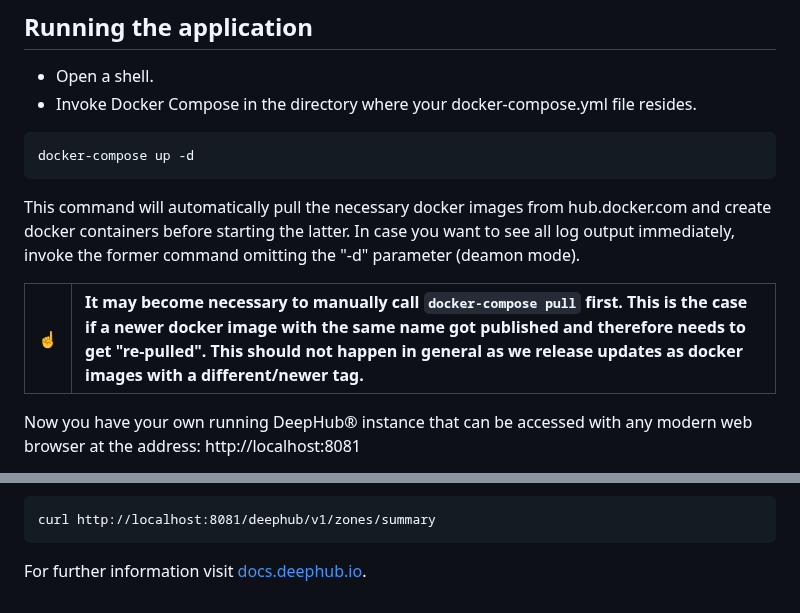
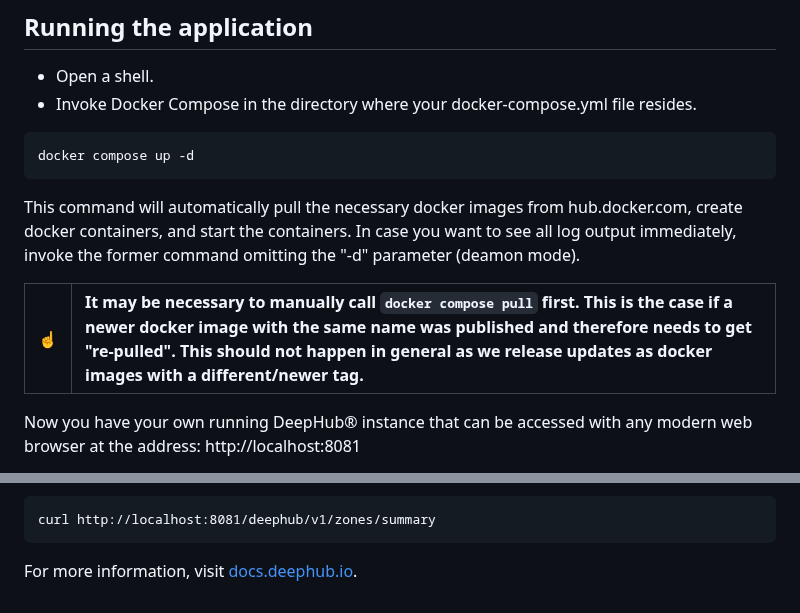
Before and after one commit to flowcate/deephub-basic-setup, a Markdown page: README.md, 2 parts joined by grey strips. Rendered like a GitHub page.

Commit message:
Updated docker compose commands, cleanup

````diff
--- a/README.md
+++ b/README.md
@@ -19,12 +19,12 @@ This project provides a completely configured “system” consisting of the Dee
 * Open a shell.
 * Invoke Docker Compose in the directory where your docker-compose.yml file resides.
 ```
-docker-compose up -d
+docker compose up -d
 ```
 
-This command will automatically pull the necessary docker images from hub.docker.com and create docker containers before starting the latter. In case you want to see all log output immediately, invoke the former command omitting the "-d" parameter (deamon mode).
+This command will automatically pull the necessary docker images from hub.docker.com, create docker containers, and start the containers. In case you want to see all log output immediately, invoke the former command omitting the "-d" parameter (deamon mode).
 
-|:point_up: | It may become necessary to manually call ```docker-compose pull``` first. This is the case if a newer docker image with the same name got published and therefore needs to get "re-pulled". This should not happen in general as we release updates as docker images with a different/newer tag.|
+|:point_up: | It may be necessary to manually call ```docker compose pull``` first. This is the case if a newer docker image with the same name was published and therefore needs to get "re-pulled". This should not happen in general as we release updates as docker images with a different/newer tag.|
 |-----------|:---------------------------------------------------------------------------------------------------------------------------|
 
 Now you have your own running DeepHub® instance that can be accessed with any modern web browser at the address: http://localhost:8081
@@ -40,4 +40,4 @@ Example:
 curl http://localhost:8081/deephub/v1/zones/summary
 ```
 
-For further information visit [docs.deephub.io](https://docs.deephub.io/installation_instructions/).
+For more information, visit [docs.deephub.io](https://docs.deephub.io/installation_instructions/).
````
Also changed, not shown: other parts of README.md (+3 -3 lines).
